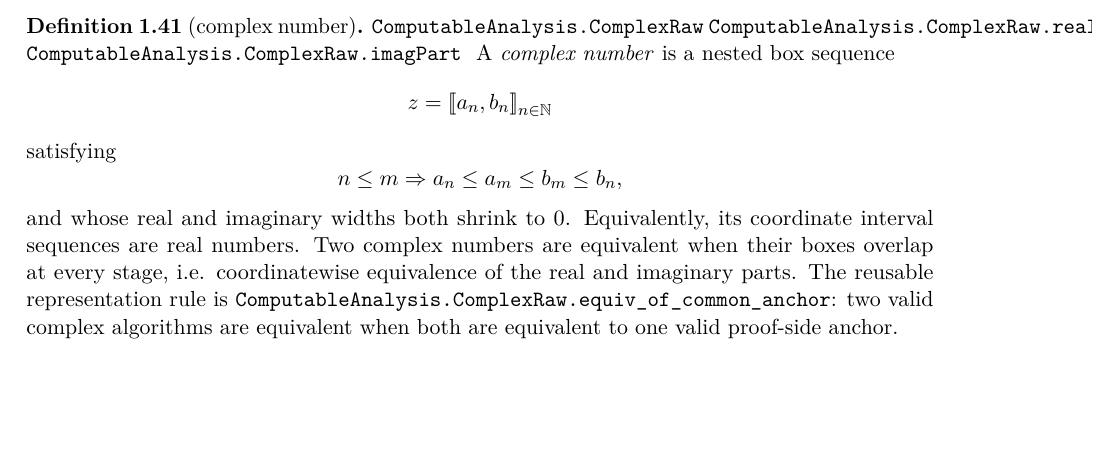
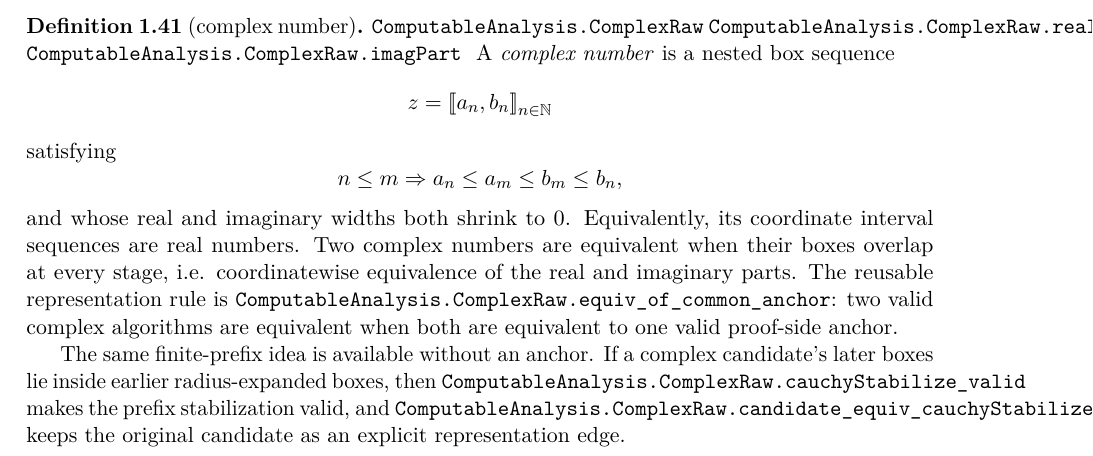
Before and after one commit to liuyao12/computable-analysis, a LaTeX thesis (blueprint/src/web.tex, which reads blueprint/src/01-foundations.tex): part of page 25 of 126 before the commit and part of page 25 of 127 after it, cut so that both start at the same text, the shorter picture padded with empty space. Compiled offline with pdfLaTeX.

Commit message:
Expose anchor-free complex stabilization

```diff
--- a/blueprint/src/01-foundations.tex
+++ b/blueprint/src/01-foundations.tex
@@ -1334,6 +1334,13 @@ The reusable representation rule is
 \lean{ComputableAnalysis.ComplexRaw.equiv_of_common_anchor}:
 two valid complex algorithms are equivalent when both are equivalent to one
 valid proof-side anchor.
+
+The same finite-prefix idea is available without an anchor.  If a complex
+candidate's later boxes lie inside earlier radius-expanded boxes, then
+\lean{ComputableAnalysis.ComplexRaw.cauchyStabilize_valid} makes the prefix
+stabilization valid, and
+\lean{ComputableAnalysis.ComplexRaw.candidate_equiv_cauchyStabilize_of_future}
+keeps the original candidate as an explicit representation edge.
 \end{definition}
 
 \begin{definition}[Complex arithmetic]\label{def:complex-arithmetic}
```
Also changed, not shown: 2 other files.
